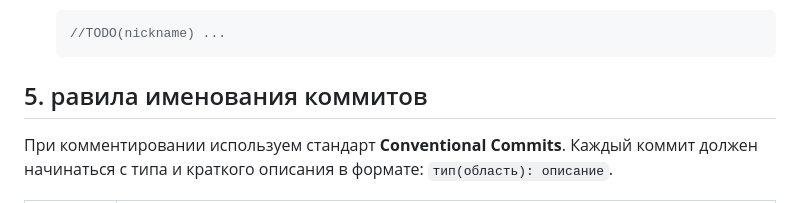
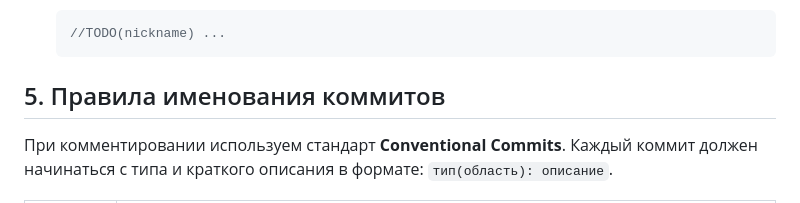
Before and after one commit to yakexerr/PI, a Markdown page: CONTRIBUTING.md, the part around the change. Drawn GitHub-style.

````diff
--- a/CONTRIBUTING.md
+++ b/CONTRIBUTING.md
@@ -47,7 +47,7 @@
     //TODO(nickname) ...
     ```
 
-## 5. равила именования коммитов
+## 5. Правила именования коммитов
 При комментировании используем стандарт **Conventional Commits**. Каждый коммит должен начинаться с типа и краткого описания в формате: `тип(область): описание`.
 
 | Тип | Когда использовать |
````
